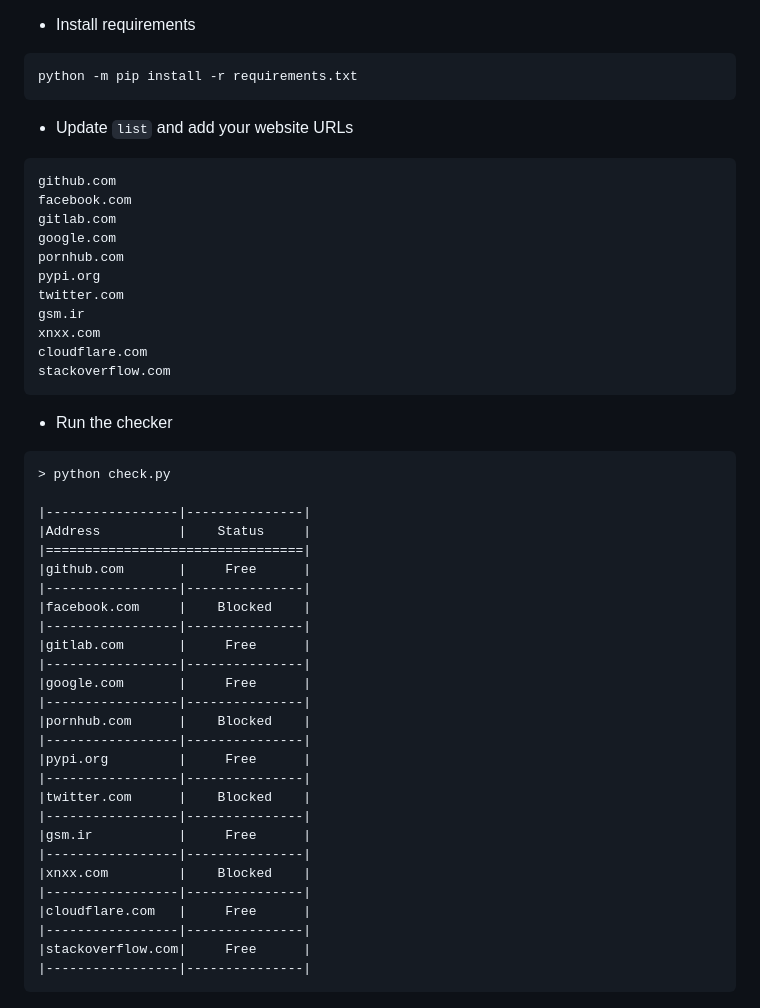
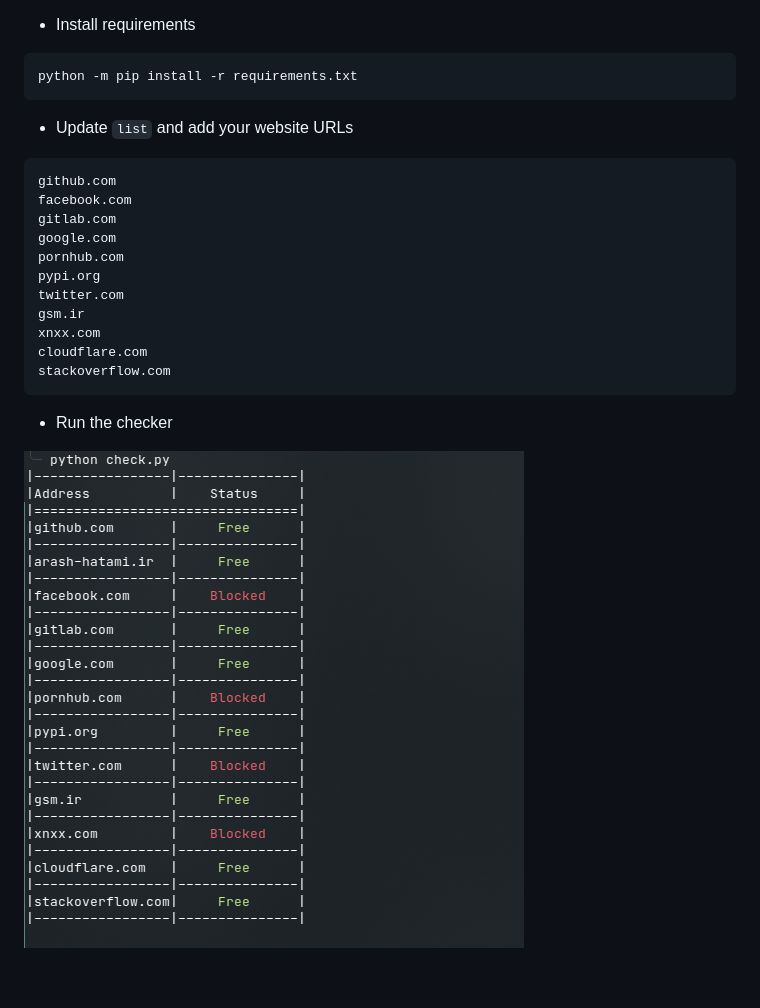
Before and after one commit to hatamiarash7/CheckFiltering, a Markdown page: README.md, the part around one of its changes. GitHub-like rendering; pictures changed too: .github/sc.png (added).

Commit message:
Add SC

````diff
--- a/README.md
+++ b/README.md
@@ -10,7 +10,7 @@ python -m pip install -r requirements.txt
 
 - Update `list` and add your website URLs
 
-```
+```text
 github.com
 facebook.com
 gitlab.com
@@ -26,32 +26,4 @@ stackoverflow.com
 
 - Run the checker
 
-```bash
-> python check.py
-
-|-----------------|---------------|
-|Address          |    Status     |
-|=================================|
-|github.com       |     Free      |
-|-----------------|---------------|
-|facebook.com     |    Blocked    |
-|-----------------|---------------|
-|gitlab.com       |     Free      |
-|-----------------|---------------|
-|google.com       |     Free      |
-|-----------------|---------------|
-|pornhub.com      |    Blocked    |
-|-----------------|---------------|
-|pypi.org         |     Free      |
-|-----------------|---------------|
-|twitter.com      |    Blocked    |
-|-----------------|---------------|
-|gsm.ir           |     Free      |
-|-----------------|---------------|
-|xnxx.com         |    Blocked    |
-|-----------------|---------------|
-|cloudflare.com   |     Free      |
-|-----------------|---------------|
-|stackoverflow.com|     Free      |
-|-----------------|---------------|
-```
+![sc](.github/sc.png)
````
Also changed, not shown: other parts of README.md (+1 -1 lines), 1 other file.
